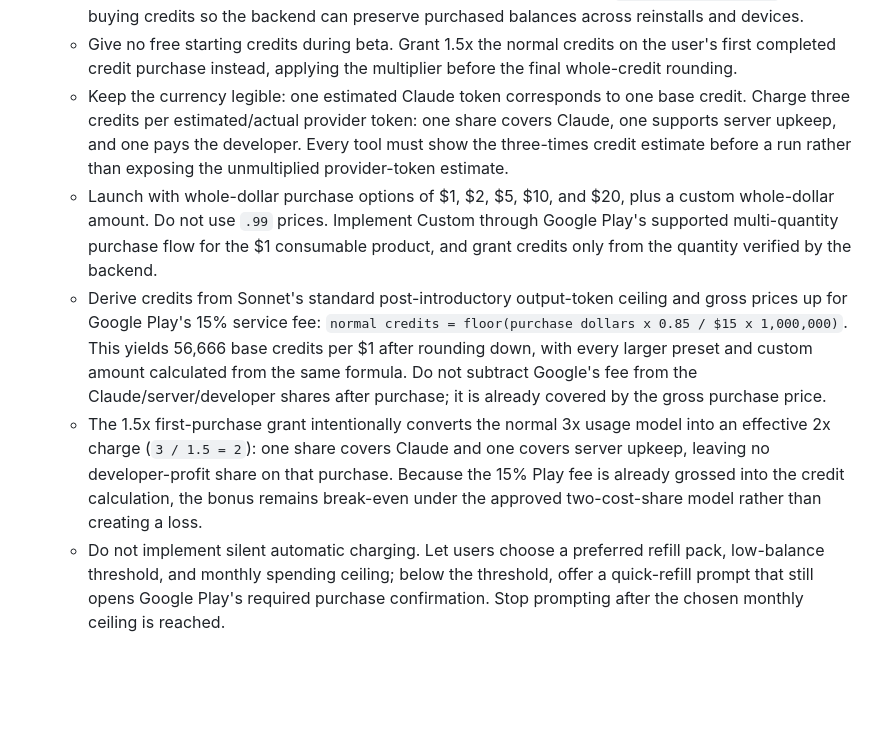
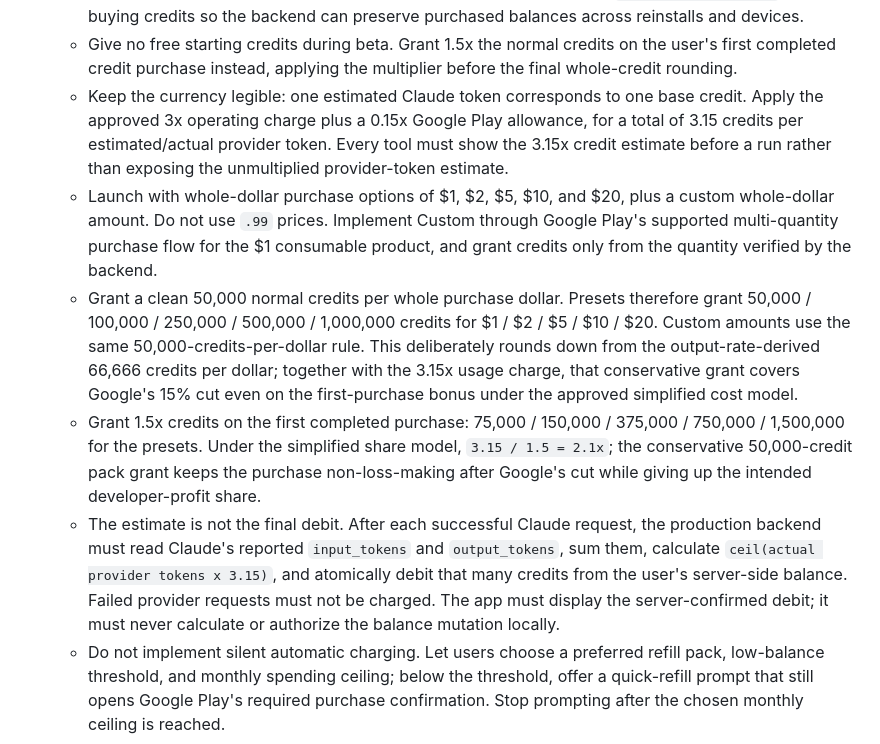
Before and after one commit to towersystemofficial/tower-lens, a Markdown page: docs/project/ROADMAP.md, the part around the change. Rendered like a GitHub page; blank space fills up the shorter version.

Commit message:
Apply Play fee to credit usage

```diff
--- a/docs/project/ROADMAP.md
+++ b/docs/project/ROADMAP.md
@@ -307,10 +307,11 @@ channel. TXT and Markdown imports are decoded locally in Dart.
    - Use one-time credit packs only. Do not launch with a subscription. A subscription may be reconsidered later only if users ask for it.
    - Let users explore the app and tutorial without an account, but require `Continue with Google` before buying credits so the backend can preserve purchased balances across reinstalls and devices.
    - Give no free starting credits during beta. Grant 1.5x the normal credits on the user's first completed credit purchase instead, applying the multiplier before the final whole-credit rounding.
-   - Keep the currency legible: one estimated Claude token corresponds to one base credit. Charge three credits per estimated/actual provider token: one share covers Claude, one supports server upkeep, and one pays the developer. Every tool must show the three-times credit estimate before a run rather than exposing the unmultiplied provider-token estimate.
+   - Keep the currency legible: one estimated Claude token corresponds to one base credit. Apply the approved 3x operating charge plus a 0.15x Google Play allowance, for a total of 3.15 credits per estimated/actual provider token. Every tool must show the 3.15x credit estimate before a run rather than exposing the unmultiplied provider-token estimate.
    - Launch with whole-dollar purchase options of $1, $2, $5, $10, and $20, plus a custom whole-dollar amount. Do not use `.99` prices. Implement Custom through Google Play's supported multi-quantity purchase flow for the $1 consumable product, and grant credits only from the quantity verified by the backend.
-   - Derive credits from Sonnet's standard post-introductory output-token ceiling and gross prices up for Google Play's 15% service fee: `normal credits = floor(purchase dollars x 0.85 / $15 x 1,000,000)`. This yields 56,666 base credits per $1 after rounding down, with every larger preset and custom amount calculated from the same formula. Do not subtract Google's fee from the Claude/server/developer shares after purchase; it is already covered by the gross purchase price.
-   - The 1.5x first-purchase grant intentionally converts the normal 3x usage model into an effective 2x charge (`3 / 1.5 = 2`): one share covers Claude and one covers server upkeep, leaving no developer-profit share on that purchase. Because the 15% Play fee is already grossed into the credit calculation, the bonus remains break-even under the approved two-cost-share model rather than creating a loss.
+   - Grant a clean 50,000 normal credits per whole purchase dollar. Presets therefore grant 50,000 / 100,000 / 250,000 / 500,000 / 1,000,000 credits for $1 / $2 / $5 / $10 / $20. Custom amounts use the same 50,000-credits-per-dollar rule. This deliberately rounds down from the output-rate-derived 66,666 credits per dollar; together with the 3.15x usage charge, that conservative grant covers Google's 15% cut even on the first-purchase bonus under the approved simplified cost model.
+   - Grant 1.5x credits on the first completed purchase: 75,000 / 150,000 / 375,000 / 750,000 / 1,500,000 for the presets. Under the simplified share model, `3.15 / 1.5 = 2.1x`; the conservative 50,000-credit pack grant keeps the purchase non-loss-making after Google's cut while giving up the intended developer-profit share.
+   - The estimate is not the final debit. After each successful Claude request, the production backend must read Claude's reported `input_tokens` and `output_tokens`, sum them, calculate `ceil(actual provider tokens x 3.15)`, and atomically debit that many credits from the user's server-side balance. Failed provider requests must not be charged. The app must display the server-confirmed debit; it must never calculate or authorize the balance mutation locally.
    - Do not implement silent automatic charging. Let users choose a preferred refill pack, low-balance threshold, and monthly spending ceiling; below the threshold, offer a quick-refill prompt that still opens Google Play's required purchase confirmation. Stop prompting after the chosen monthly ceiling is reached.
 
 8. **Write a blurb.** Produce the concise public-facing description of the app and the benefits worth emphasizing.
```
